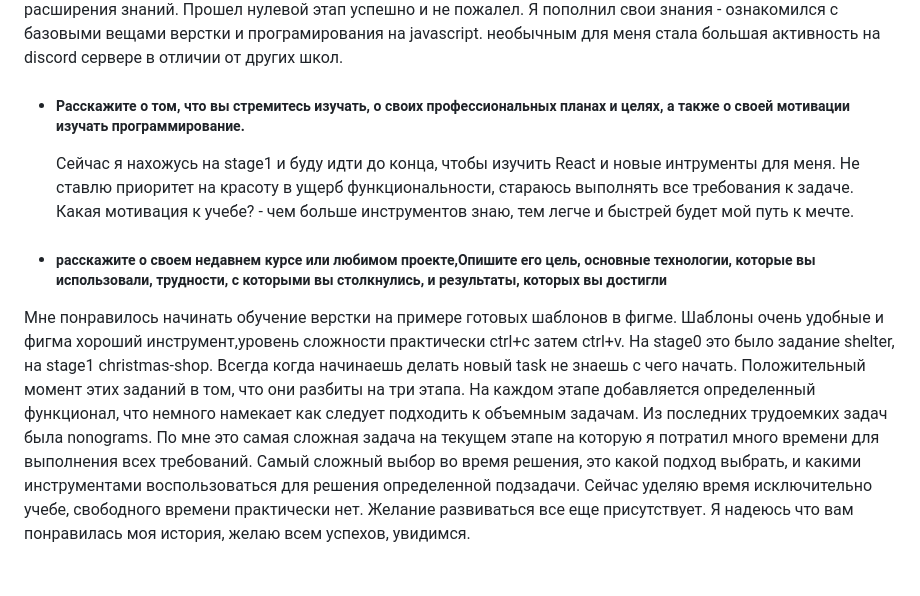
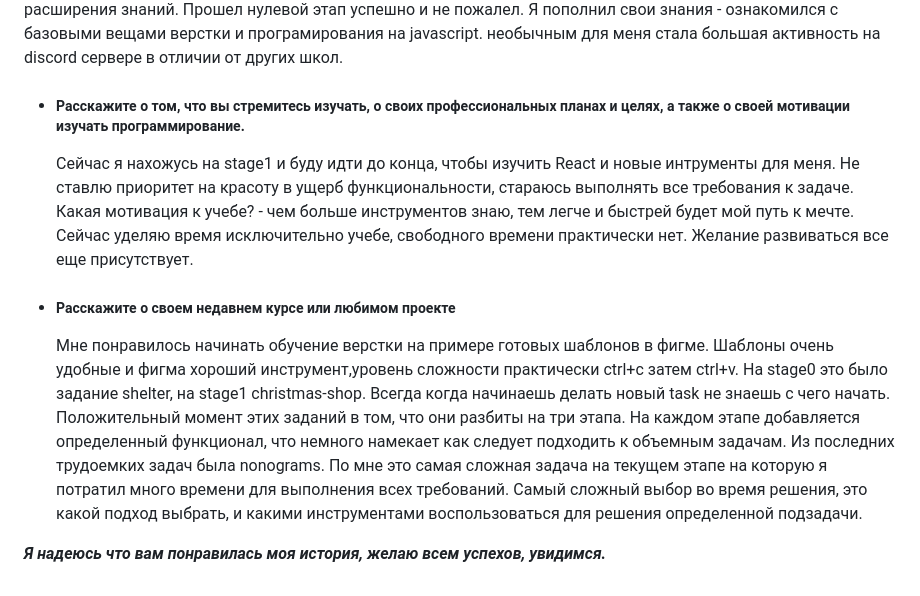
Before and after one commit to artsemrogovenko/JSFE2024Q4, a Markdown page: self-introduction/index.md, the part around one of its changes. Rendered like a GitHub page.

Commit message:
refactor: move part of the text to another block, change the heading style

```diff
--- a/self-introduction/index.md
+++ b/self-introduction/index.md
@@ -14,8 +14,9 @@ Self-introduction [Video]()
   Спустя 3 месяца обучения на платных курсах. В общем чате по интересам публикуют ссылку RSS School, пишут что бесплатное обучение, до этого я не слышал о такой школе. Открываю, смотрю - JavaScript / Front-end Course Pre-school RU. на русском? интересно. For everyone,Free education - тоже неплохо. Решил записаться для расширения знаний. Прошел нулевой этап успешно и не пожалел. Я пополнил свои знания - ознакомился с базовыми вещами верстки и програмирования на javascript. необычным для меня стала большая активность на discord сервере в отличии от других школ.
 
 * ##### __Расскажите о том, что вы стремитесь изучать, о своих профессиональных планах и целях, а также о своей мотивации изучать программирование.__
-  Сейчас я нахожусь на stage1 и буду идти до конца, чтобы изучить React и новые интрументы для меня. Не ставлю приоритет на красоту в ущерб функциональности, стараюсь выполнять все требования к задаче. Какая мотивация к учебе?  - чем больше инструментов знаю, тем легче и быстрей будет мой путь к мечте.
+  Сейчас я нахожусь на stage1 и буду идти до конца, чтобы изучить React и новые интрументы для меня. Не ставлю приоритет на красоту в ущерб функциональности, стараюсь выполнять все требования к задаче. Какая мотивация к учебе?  - чем больше инструментов знаю, тем легче и быстрей будет мой путь к мечте. Сейчас уделяю время исключительно учебе, свободного времени практически нет. Желание развиваться все еще присутствует.
 
-* ##### __расскажите о своем недавнем курсе или любимом проекте,Опишите его цель, основные технологии, которые вы использовали, трудности, с которыми вы столкнулись, и результаты, которых вы достигли__
-Мне понравилось начинать обучение верстки на примере готовых шаблонов в фигме. Шаблоны очень удобные и фигма хороший инструмент,уровень сложности практически ctrl+c затем ctrl+v. На stage0 это было задание shelter, на stage1 christmas-shop. Всегда когда начинаешь делать новый task не знаешь с чего начать. Положительный момент этих заданий в том, что они разбиты на три этапа. На каждом этапе добавляется определенный функционал, что немного намекает как следует подходить к объемным задачам. Из последних трудоемких задач была nonograms. По мне это самая сложная задача на текущем этапе на которую я потратил много времени для выполнения всех требований. Самый сложный выбор во время решения, это какой подход выбрать, и какими инструментами воспользоваться для решения определенной подзадачи.
-Сейчас уделяю время исключительно учебе, свободного времени практически нет. Желание развиваться все еще присутствует. Я надеюсь что вам понравилась моя история, желаю всем успехов, увидимся.
+* ##### __Расскажите о своем недавнем курсе или любимом проекте__
+  Мне понравилось начинать обучение верстки на примере готовых шаблонов в фигме. Шаблоны очень удобные и фигма хороший инструмент,уровень сложности практически ctrl+c затем ctrl+v. На stage0 это было задание shelter, на stage1 christmas-shop. Всегда когда начинаешь делать новый task не знаешь с чего начать. Положительный момент этих заданий в том, что они разбиты на три этапа. На каждом этапе добавляется определенный функционал, что немного намекает как следует подходить к объемным задачам. Из последних трудоемких задач была nonograms. По мне это самая сложная задача на текущем этапе на которую я потратил много времени для выполнения всех требований. Самый сложный выбор во время решения, это какой подход выбрать, и какими инструментами воспользоваться для решения определенной подзадачи.
+
+___Я надеюсь что вам понравилась моя история, желаю всем успехов, увидимся.___
```
Also changed, not shown: other parts of self-introduction/index.md (+1 -1 lines).
